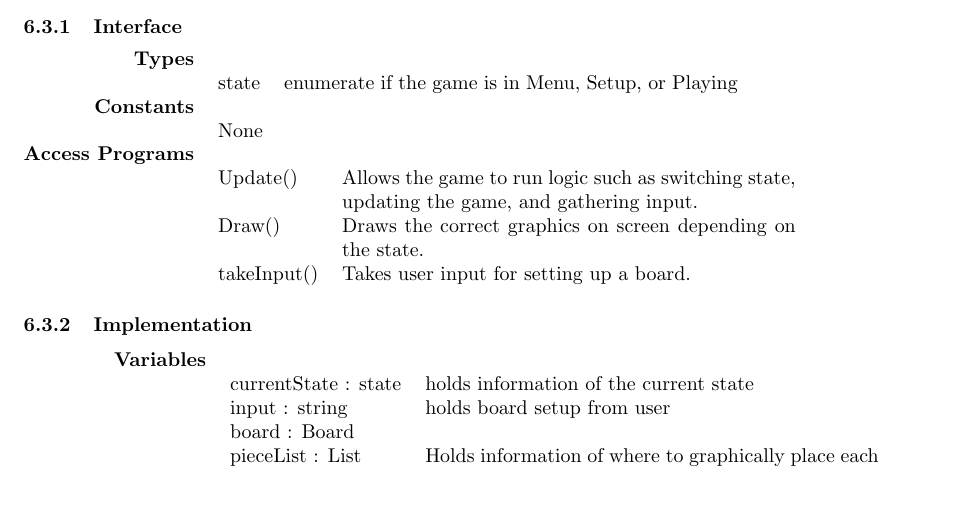
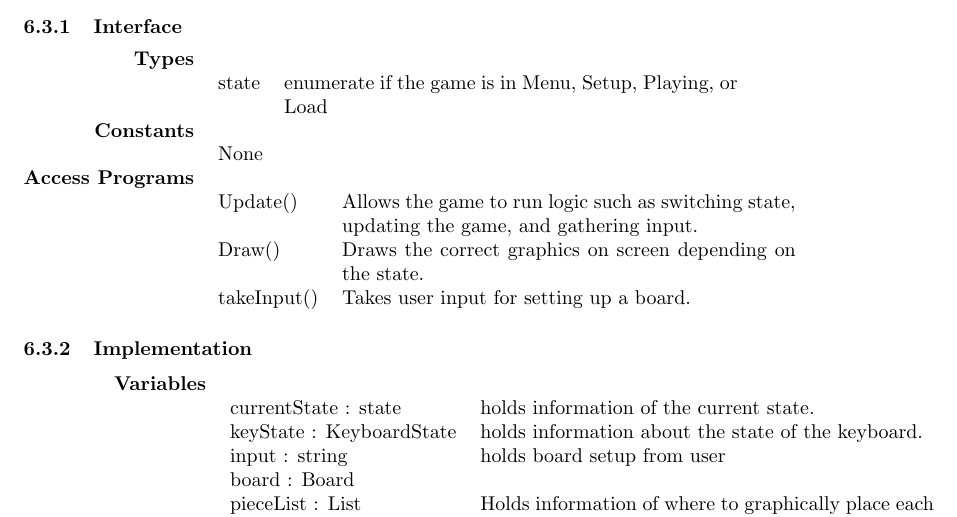
Before and after one commit to phamd/XNA-Checkers-Documentation, a LaTeX document (Checkersdesigndocument2.tex): part of page 11 of 13, cut so that both start at the same text, the shorter picture padded with empty space. Compiled offline with pdfLaTeX.

Commit message:
updated Checkersdesigndocument2.tex

```diff
--- a/Checkersdesigndocument2.tex
+++ b/Checkersdesigndocument2.tex
@@ -468,7 +468,7 @@
         \begin{tabularx}{\linewidth}{@{} >{\bfseries}r Xp{5cm} }
             Types           & \begin{tabular}[t]{@{} l p{8cm}}
                                      & \\
-                                    state & enumerate if the game is in Menu, Setup, or Playing \\
+                                    state & enumerate if the game is in Menu, Setup, Playing, or Load \\
                               \end{tabular} \\
 
             Constants       & \begin{tabular}[t]{@{} l p{8cm}}
@@ -488,7 +488,8 @@
         \begin{tabularx}{\linewidth}{ >{\bfseries}r Xp{5cm} }
             Variables       & \begin{tabular}[t]{@{} l p{8cm}}
                                      & \\
-                                    currentState : state & holds information of the current state \\
+                                    currentState : state & holds information of the current state. \\
+			    keyState : KeyboardState & holds information about the state of the keyboard. \\
                                     input : string & holds board setup from user \\
                                     board : Board & \\
                                     pieceList : List &  Holds information of where to graphically place each piece. \\
```
